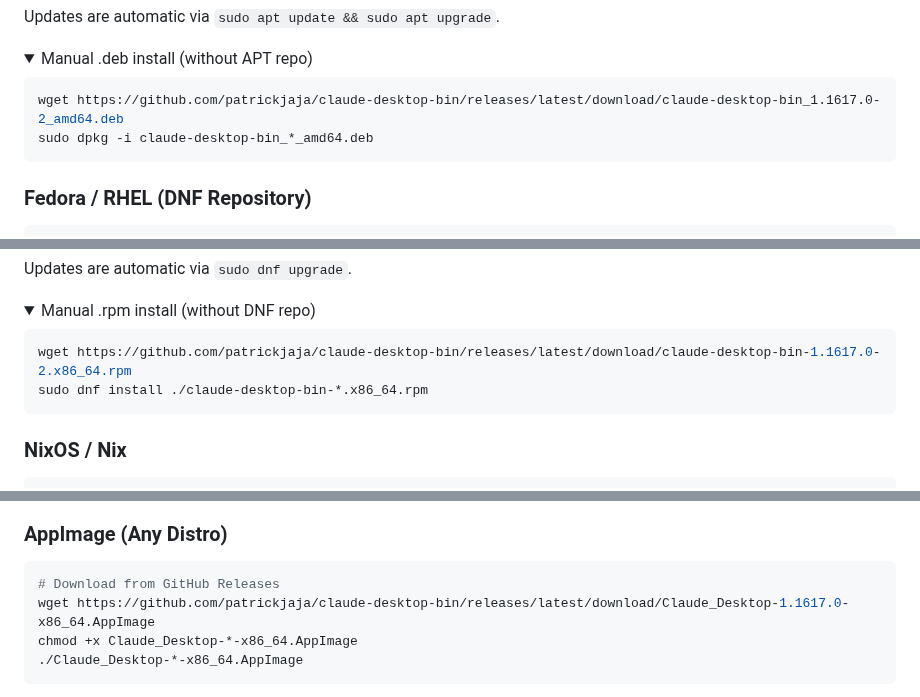
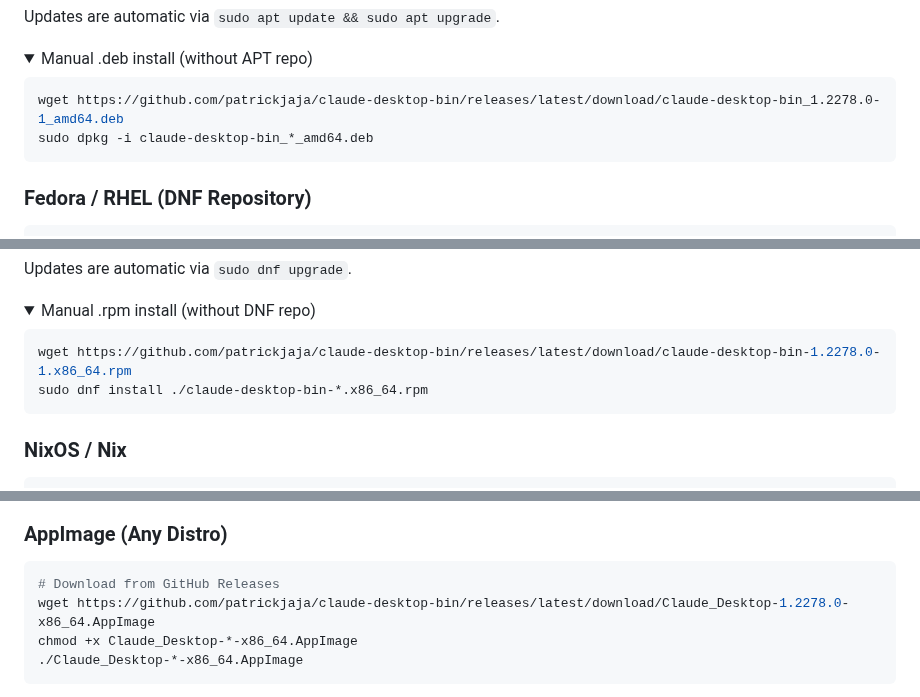
Before and after one commit to patrickjaja/claude-desktop-bin, a Markdown page: README.md, 3 parts joined by grey strips. GitHub-like rendering; folded sections open.

Commit message:
Update README install commands to v1.2278.0

````diff
--- a/README.md
+++ b/README.md
@@ -69,7 +69,7 @@ Updates are automatic via `sudo apt update && sudo apt upgrade`.
 <summary>Manual .deb install (without APT repo)</summary>
 
 ```bash
-wget https://github.com/patrickjaja/claude-desktop-bin/releases/latest/download/claude-desktop-bin_1.1617.0-2_amd64.deb
+wget https://github.com/patrickjaja/claude-desktop-bin/releases/latest/download/claude-desktop-bin_1.2278.0-1_amd64.deb
 sudo dpkg -i claude-desktop-bin_*_amd64.deb
 ```
 </details>
@@ -105,7 +105,7 @@ Updates are automatic via `sudo dnf upgrade`.
 <summary>Manual .rpm install (without DNF repo)</summary>
 
 ```bash
-wget https://github.com/patrickjaja/claude-desktop-bin/releases/latest/download/claude-desktop-bin-1.1617.0-2.x86_64.rpm
+wget https://github.com/patrickjaja/claude-desktop-bin/releases/latest/download/claude-desktop-bin-1.2278.0-1.x86_64.rpm
 sudo dnf install ./claude-desktop-bin-*.x86_64.rpm
 ```
 </details>
@@ -166,7 +166,7 @@ claude-desktop.override {
 ### AppImage (Any Distro)
 ```bash
 # Download from GitHub Releases
-wget https://github.com/patrickjaja/claude-desktop-bin/releases/latest/download/Claude_Desktop-1.1617.0-x86_64.AppImage
+wget https://github.com/patrickjaja/claude-desktop-bin/releases/latest/download/Claude_Desktop-1.2278.0-x86_64.AppImage
 chmod +x Claude_Desktop-*-x86_64.AppImage
 ./Claude_Desktop-*-x86_64.AppImage
 ```
````
